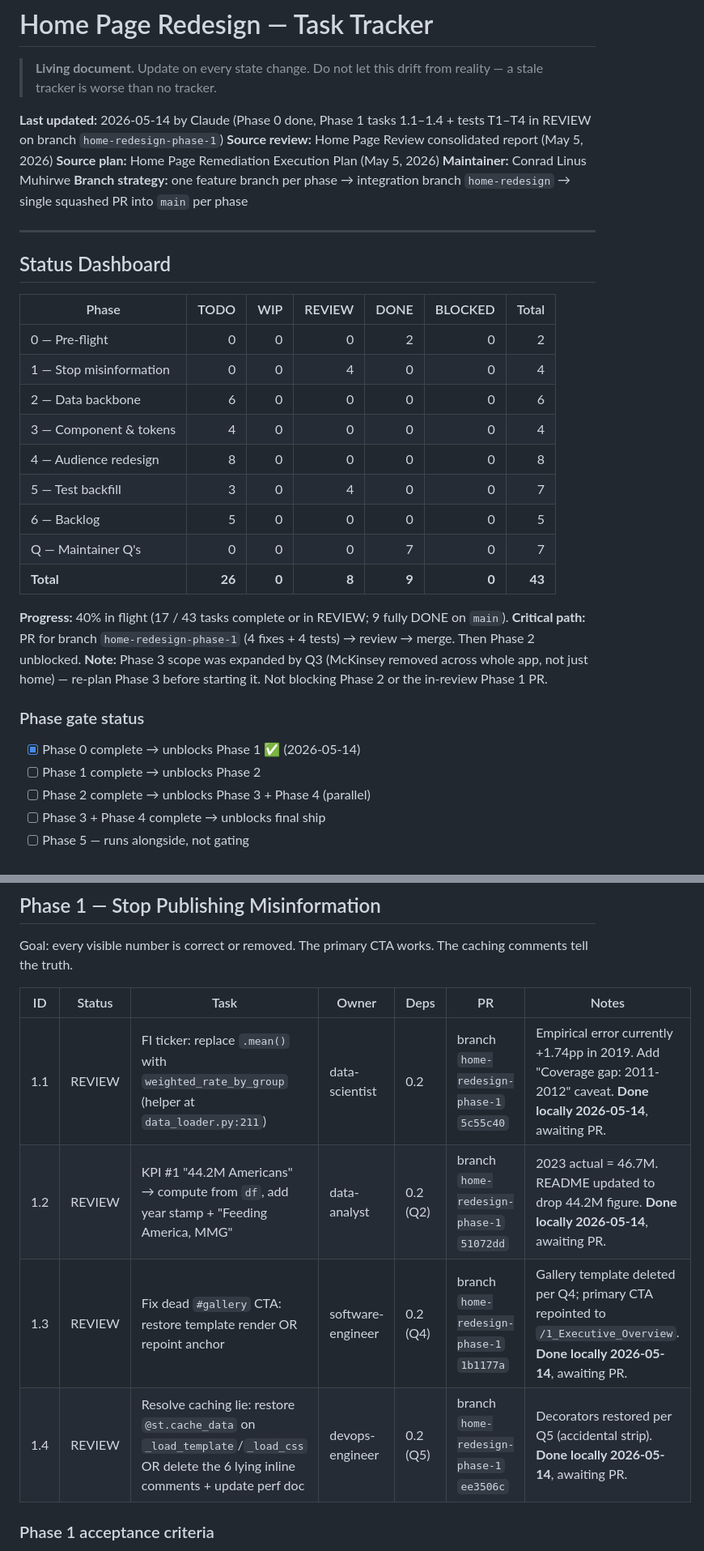
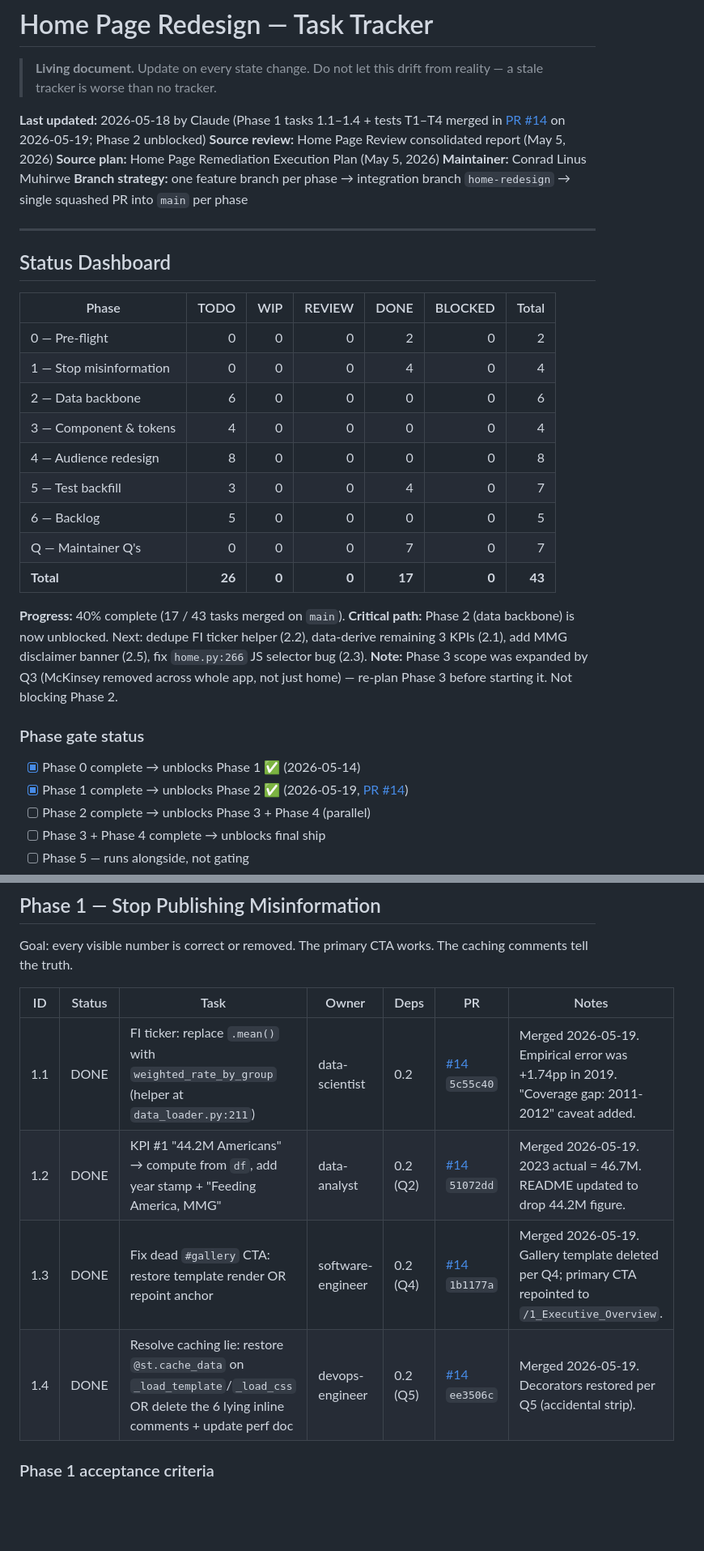
Before and after one commit to LinusConradM/feeding_america, a Markdown page: Project Documents/HOME_REDESIGN_TASK_TRACKER.md, 2 parts joined by grey strips. Shown at 81% size. Rendered like a GitHub page; blank space fills up the shorter version.

Commit message:
docs(tracker): mark Phase 1 + tests T1-T4 as DONE (PR #14 merged)
Phase 1 ("Stop Publishing Misinformation") landed on 2026-05-19 via PR #14.
Updates:
- 1.1-1.4 + T1-T4: REVIEW -> DONE with PR ref and merge date
- Status dashboard: REVIEW=0, DONE=17/43 (40%)
- Phase gate: tick Phase 1 complete; Phase 2 now unblocked
- Critical path: refocused on Phase 2 tasks (2.1, 2.2, 2.3, 2.5)
- "Last updated" stamp refreshed to 2026-05-18

Co-Authored-By: Claude Opus 4.7 (1M context) <noreply@anthropic.com>

```diff
--- a/Project Documents/HOME_REDESIGN_TASK_TRACKER.md
+++ b/Project Documents/HOME_REDESIGN_TASK_TRACKER.md
@@ -2,7 +2,7 @@
 
 > **Living document.** Update on every state change. Do not let this drift from reality — a stale tracker is worse than no tracker.
 
-**Last updated:** 2026-05-14 by Claude (Phase 0 done, Phase 1 tasks 1.1–1.4 + tests T1–T4 in REVIEW on branch `home-redesign-phase-1`)
+**Last updated:** 2026-05-18 by Claude (Phase 1 tasks 1.1–1.4 + tests T1–T4 merged in [PR #14](https://github.com/LinusConradM/feeding_america/pull/14) on 2026-05-19; Phase 2 unblocked)
 **Source review:** Home Page Review consolidated report (May 5, 2026)
 **Source plan:** Home Page Remediation Execution Plan (May 5, 2026)
 **Maintainer:** Conrad Linus Muhirwe
@@ -15,23 +15,23 @@
 | Phase | TODO | WIP | REVIEW | DONE | BLOCKED | Total |
 |-------|-----:|----:|-------:|-----:|--------:|------:|
 | 0 — Pre-flight | 0 | 0 | 0 | 2 | 0 | 2 |
-| 1 — Stop misinformation | 0 | 0 | 4 | 0 | 0 | 4 |
+| 1 — Stop misinformation | 0 | 0 | 0 | 4 | 0 | 4 |
 | 2 — Data backbone | 6 | 0 | 0 | 0 | 0 | 6 |
 | 3 — Component & tokens | 4 | 0 | 0 | 0 | 0 | 4 |
 | 4 — Audience redesign | 8 | 0 | 0 | 0 | 0 | 8 |
-| 5 — Test backfill | 3 | 0 | 4 | 0 | 0 | 7 |
+| 5 — Test backfill | 3 | 0 | 0 | 4 | 0 | 7 |
 | 6 — Backlog | 5 | 0 | 0 | 0 | 0 | 5 |
 | Q — Maintainer Q's | 0 | 0 | 0 | 7 | 0 | 7 |
-| **Total** | **26** | **0** | **8** | **9** | **0** | **43** |
+| **Total** | **26** | **0** | **0** | **17** | **0** | **43** |
 
-**Progress:** 40% in flight (17 / 43 tasks complete or in REVIEW; 9 fully DONE on `main`).
-**Critical path:** PR for branch `home-redesign-phase-1` (4 fixes + 4 tests) → review → merge. Then Phase 2 unblocked.
-**Note:** Phase 3 scope was expanded by Q3 (McKinsey removed across whole app, not just home) — re-plan Phase 3 before starting it. Not blocking Phase 2 or the in-review Phase 1 PR.
+**Progress:** 40% complete (17 / 43 tasks merged on `main`).
+**Critical path:** Phase 2 (data backbone) is now unblocked. Next: dedupe FI ticker helper (2.2), data-derive remaining 3 KPIs (2.1), add MMG disclaimer banner (2.5), fix `home.py:266` JS selector bug (2.3).
+**Note:** Phase 3 scope was expanded by Q3 (McKinsey removed across whole app, not just home) — re-plan Phase 3 before starting it. Not blocking Phase 2.
 
 ### Phase gate status
 
 - [x] Phase 0 complete → unblocks Phase 1 ✅ (2026-05-14)
-- [ ] Phase 1 complete → unblocks Phase 2
+- [x] Phase 1 complete → unblocks Phase 2 ✅ (2026-05-19, [PR #14](https://github.com/LinusConradM/feeding_america/pull/14))
 - [ ] Phase 2 complete → unblocks Phase 3 + Phase 4 (parallel)
 - [ ] Phase 3 + Phase 4 complete → unblocks final ship
 - [ ] Phase 5 — runs alongside, not gating
@@ -91,10 +91,10 @@ Goal: every visible number is correct or removed. The primary CTA works. The cac
 
 | ID | Status | Task | Owner | Deps | PR | Notes |
 |----|--------|------|-------|------|-----|-------|
-| 1.1 | REVIEW | FI ticker: replace `.mean()` with `weighted_rate_by_group` (helper at `data_loader.py:211`) | data-scientist | 0.2 | branch `home-redesign-phase-1` `5c55c40` | Empirical error currently +1.74pp in 2019. Add "Coverage gap: 2011-2012" caveat. **Done locally 2026-05-14**, awaiting PR. |
-| 1.2 | REVIEW | KPI #1 "44.2M Americans" → compute from `df`, add year stamp + "Feeding America, MMG" | data-analyst | 0.2 (Q2) | branch `home-redesign-phase-1` `51072dd` | 2023 actual = 46.7M. README updated to drop 44.2M figure. **Done locally 2026-05-14**, awaiting PR. |
-| 1.3 | REVIEW | Fix dead `#gallery` CTA: restore template render OR repoint anchor | software-engineer | 0.2 (Q4) | branch `home-redesign-phase-1` `1b1177a` | Gallery template deleted per Q4; primary CTA repointed to `/1_Executive_Overview`. **Done locally 2026-05-14**, awaiting PR. |
-| 1.4 | REVIEW | Resolve caching lie: restore `@st.cache_data` on `_load_template`/`_load_css` OR delete the 6 lying inline comments + update perf doc | devops-engineer | 0.2 (Q5) | branch `home-redesign-phase-1` `ee3506c` | Decorators restored per Q5 (accidental strip). **Done locally 2026-05-14**, awaiting PR. |
+| 1.1 | DONE | FI ticker: replace `.mean()` with `weighted_rate_by_group` (helper at `data_loader.py:211`) | data-scientist | 0.2 | [#14](https://github.com/LinusConradM/feeding_america/pull/14) `5c55c40` | Merged 2026-05-19. Empirical error was +1.74pp in 2019. "Coverage gap: 2011-2012" caveat added. |
+| 1.2 | DONE | KPI #1 "44.2M Americans" → compute from `df`, add year stamp + "Feeding America, MMG" | data-analyst | 0.2 (Q2) | [#14](https://github.com/LinusConradM/feeding_america/pull/14) `51072dd` | Merged 2026-05-19. 2023 actual = 46.7M. README updated to drop 44.2M figure. |
+| 1.3 | DONE | Fix dead `#gallery` CTA: restore template render OR repoint anchor | software-engineer | 0.2 (Q4) | [#14](https://github.com/LinusConradM/feeding_america/pull/14) `1b1177a` | Merged 2026-05-19. Gallery template deleted per Q4; primary CTA repointed to `/1_Executive_Overview`. |
+| 1.4 | DONE | Resolve caching lie: restore `@st.cache_data` on `_load_template`/`_load_css` OR delete the 6 lying inline comments + update perf doc | devops-engineer | 0.2 (Q5) | [#14](https://github.com/LinusConradM/feeding_america/pull/14) `ee3506c` | Merged 2026-05-19. Decorators restored per Q5 (accidental strip). |
 
 ### Phase 1 acceptance criteria
 
```
Also changed, not shown: other parts of Project Documents/HOME_REDESIGN_TASK_TRACKER.md (+4 -4 lines).
